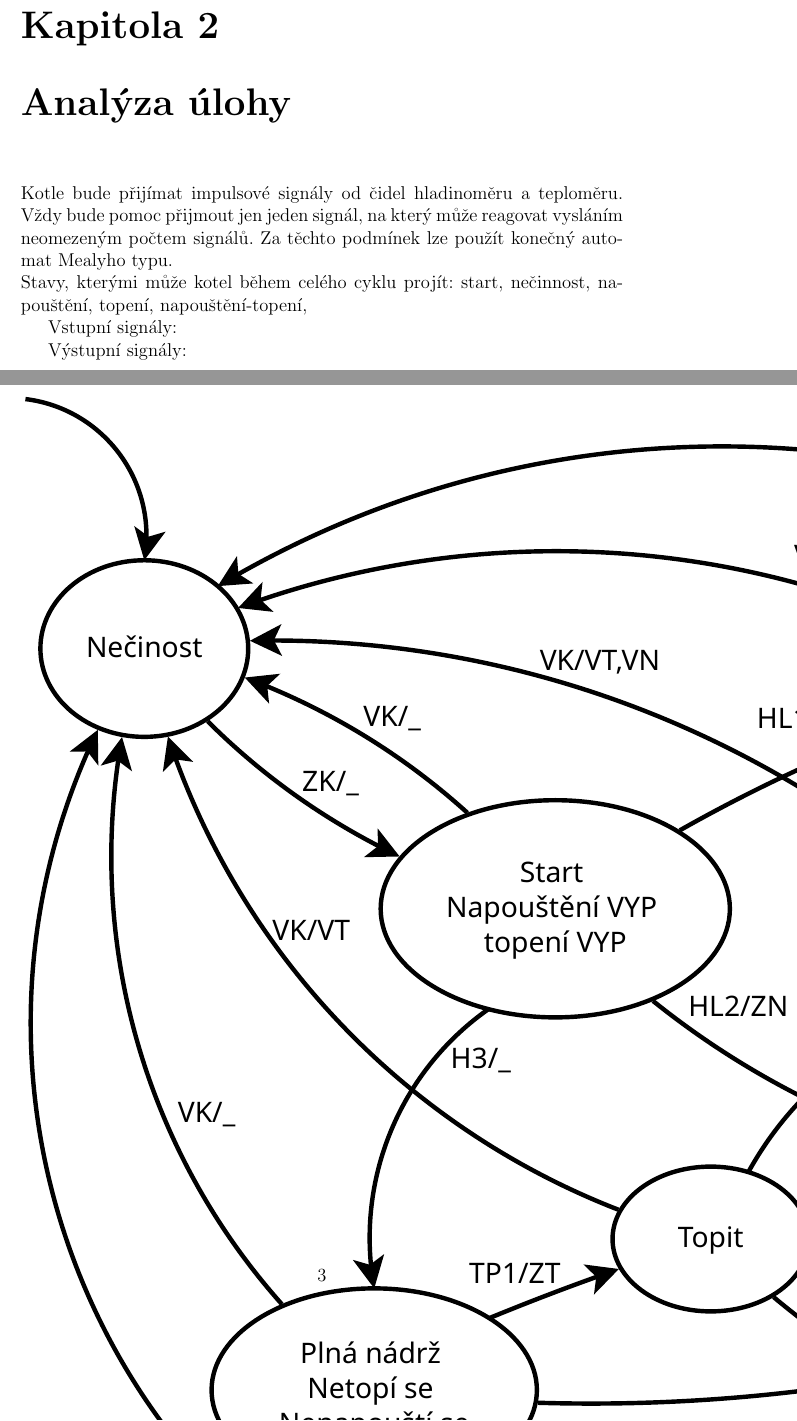
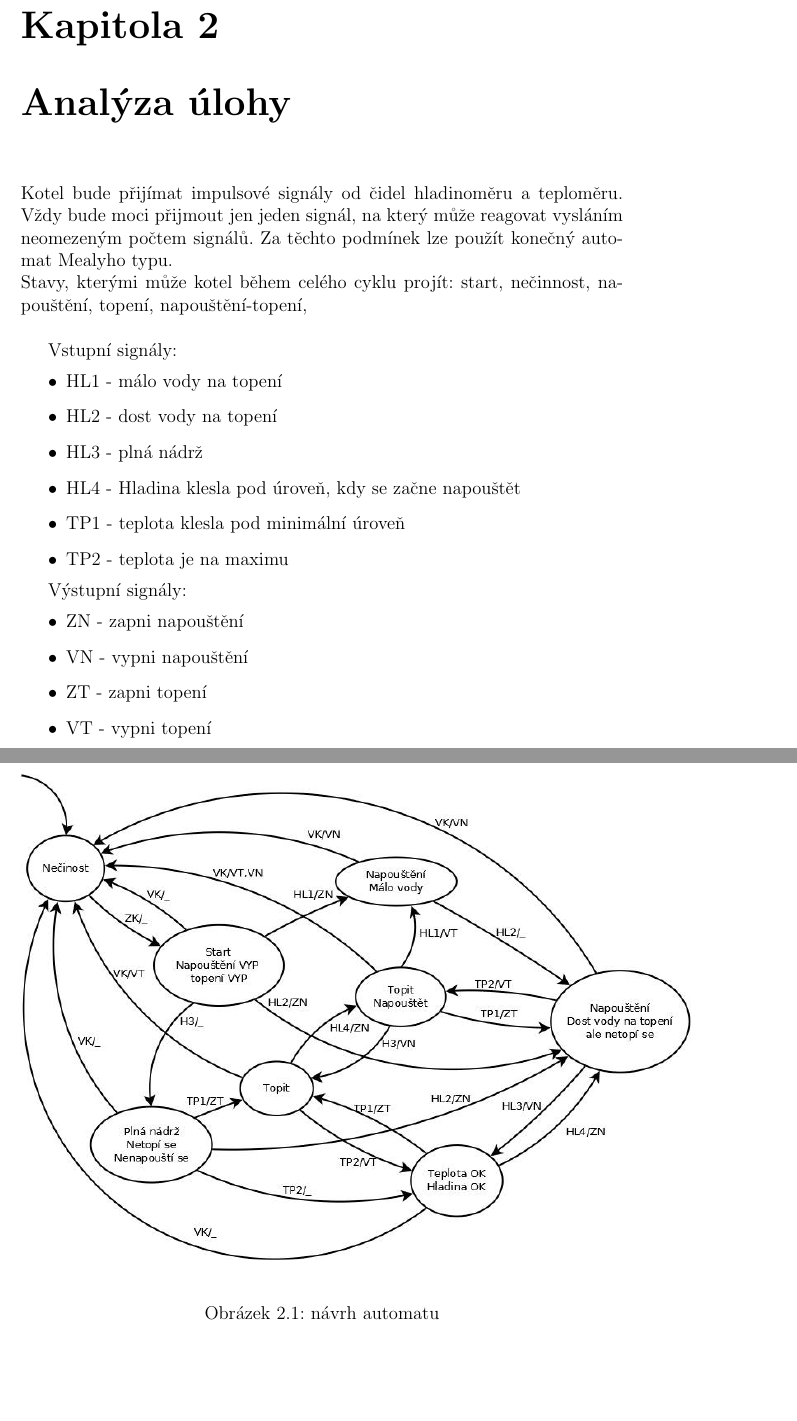
Before and after one commit to dtwok8/TI-boiler-controller, a LaTeX document (docs/doc.tex): two parts of pages 4 and 5 of 8, joined at a grey line, cut so that both start at the same text, the shorter picture padded with empty space. Compiled offline with pdfLaTeX.

Commit message:
dokumentace pridani seznamu

```diff
--- a/docs/doc.tex
+++ b/docs/doc.tex
@@ -4,7 +4,6 @@
 \usepackage{hyperref}
 \usepackage{graphicx}
 \usepackage{float}
-\usepackage{svg}
 \usepackage{amsmath}
 \title{Logické řízení - řízení kotle na ohřev vody}
 \author{Jan Kohlíček}
@@ -49,20 +48,33 @@ Model řídícího automatu realizujte softwarově na základě principů popsan
 
 
 \chapter{Analýza úlohy}
-Kotle bude přijímat impulsové signály od čidel hladinoměru a teploměru. Vždy bude pomoc přijmout jen jeden signál, na který může reagovat vysláním neomezeným počtem signálů.
+Kotel bude přijímat impulsové signály od čidel hladinoměru a teploměru. Vždy bude moci přijmout jen jeden signál, na který může reagovat vysláním neomezeným počtem signálů.
 Za těchto podmínek lze použít konečný automat Mealyho typu.\\
-Stavy, kterými může kotel během celého cyklu projít: start, nečinnost, napouštění, topení, napouštění-topení,
+Stavy, kterými může kotel během celého cyklu projít: start, nečinnost, napouštění, topení, napouštění-topení,\\
+
+Vstupní signály:
+\begin{itemize}
+\item HL1 - málo vody na topení
+\item HL2 - dost vody na topení
+\item HL3 - plná nádrž
+\item HL4 - Hladina klesla pod úroveň, kdy se začne napouštět
+\item TP1 - teplota klesla pod minimální úroveň
+\item TP2 - teplota je na maximu
+\end{itemize}
+
+Výstupní signály:
+\begin{itemize}
+\item ZN - zapni napouštění
+\item VN - vypni napouštění
+\item ZT - zapni topení
+\item VT - vypni topení
+\end{itemize}
 
 \begin{figure}[htbp]
   \centering
-  \includesvg{./images/graf.svg}
-  \caption{svg image}
+  \includegraphics[width=6in]{./images/graf.png}
+  \caption{návrh automatu}
 \end{figure}
-
-
-Vstupní signály:
-
-Výstupní signály:
 
 \chapter{Implementace}
 Simulace kotle je řešená jako konzolová aplikace, napsaná ve skriptovacím jazyce Python. Tento jazyk byl zvolen pro jeho produktivnost z hlediska rychlosti psaní kódu.
```
Also changed, not shown: docs/doc.pdf (added), docs/images/graf.jpeg (added), docs/images/graf.png (added), docs/doc.tex (2 more changed lines).
